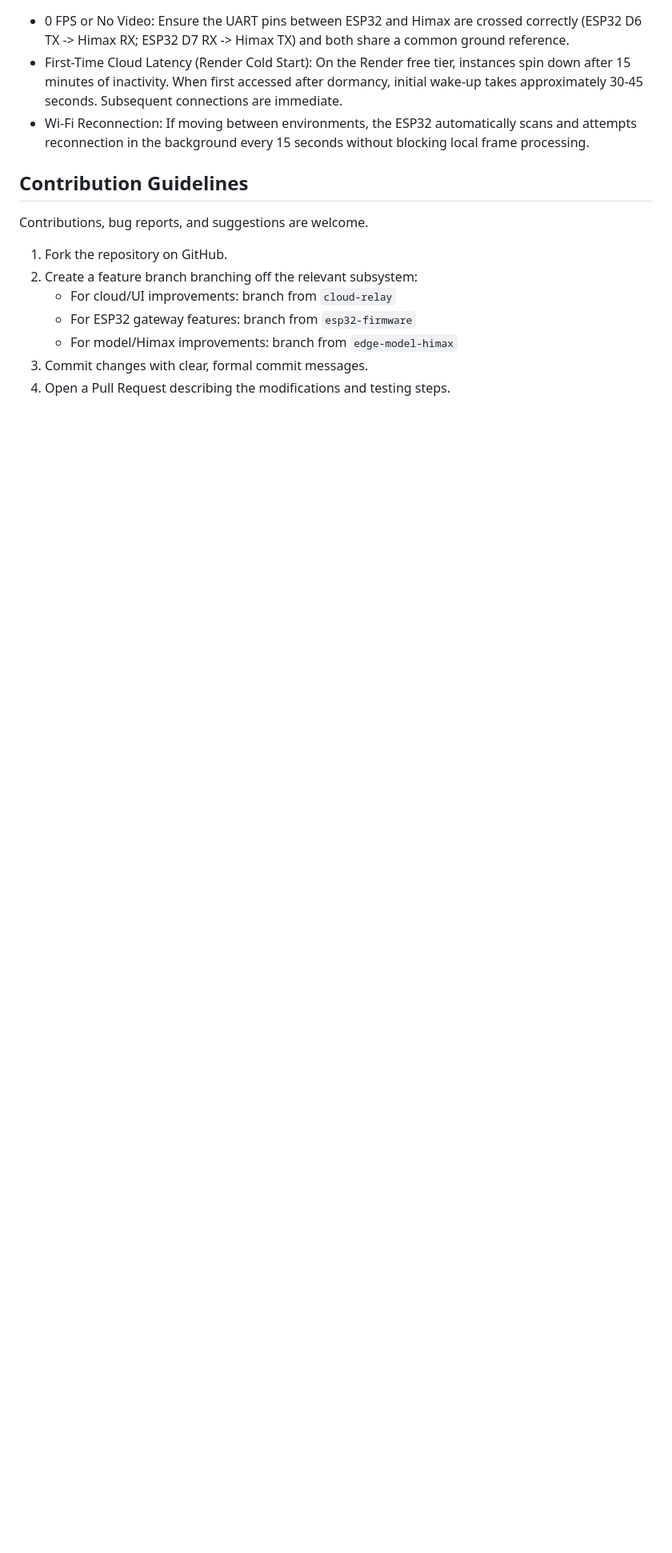
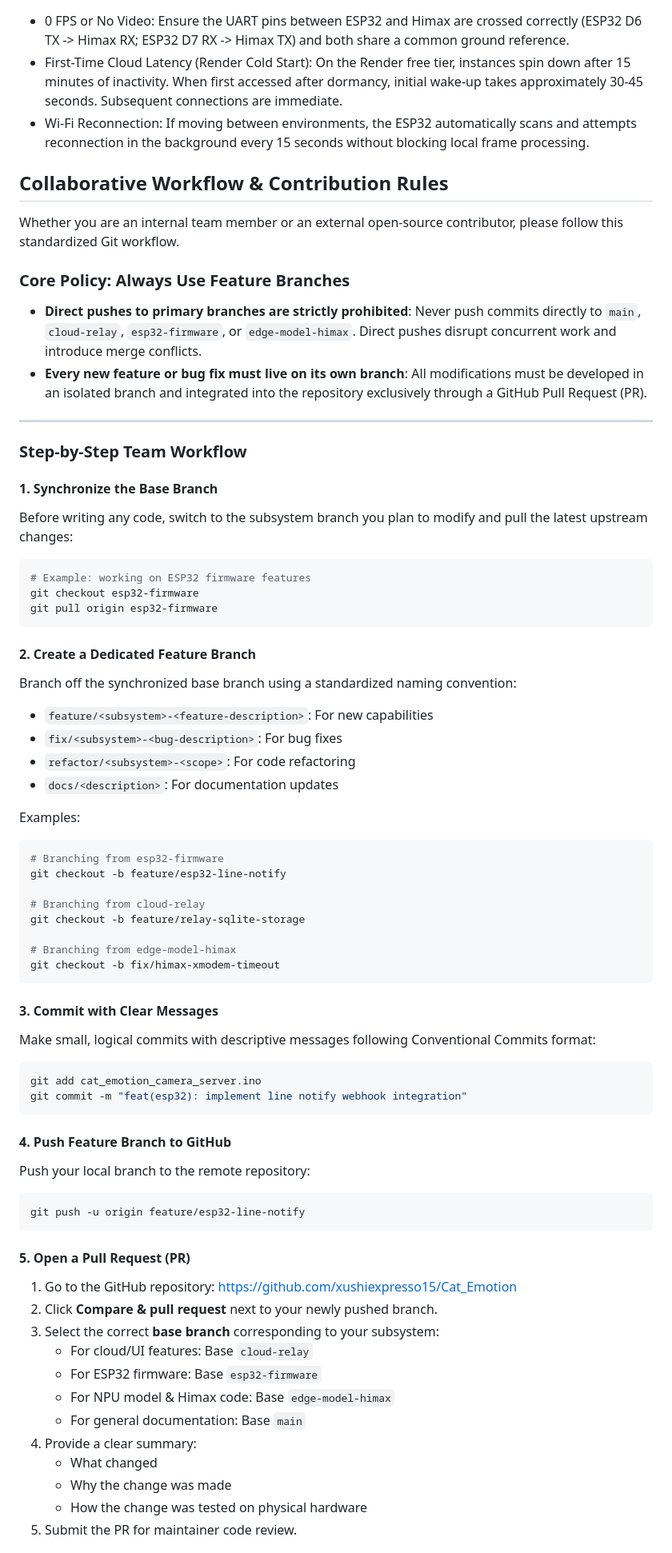
Before and after one commit to xushiexpresso15/Cat_Emotion, a Markdown page: README.md, the part around one of its changes. Shown at 80% size. Drawn GitHub-style; blank space fills up the shorter version.

Commit message:
docs: add collaborative workflow and feature branch contribution rules

````diff
--- a/README.md
+++ b/README.md
@@ -129,12 +129,72 @@ The XIAO ESP32-S3 supports low-power light and deep sleep modes. By utilizing th
 - First-Time Cloud Latency (Render Cold Start): On the Render free tier, instances spin down after 15 minutes of inactivity. When first accessed after dormancy, initial wake-up takes approximately 30-45 seconds. Subsequent connections are immediate.
 - Wi-Fi Reconnection: If moving between environments, the ESP32 automatically scans and attempts reconnection in the background every 15 seconds without blocking local frame processing.
 
-## Contribution Guidelines
-Contributions, bug reports, and suggestions are welcome.
-1. Fork the repository on GitHub.
-2. Create a feature branch branching off the relevant subsystem:
-   - For cloud/UI improvements: branch from `cloud-relay`
-   - For ESP32 gateway features: branch from `esp32-firmware`
-   - For model/Himax improvements: branch from `edge-model-himax`
-3. Commit changes with clear, formal commit messages.
-4. Open a Pull Request describing the modifications and testing steps.
+## Collaborative Workflow & Contribution Rules
+
+Whether you are an internal team member or an external open-source contributor, please follow this standardized Git workflow.
+
+### Core Policy: Always Use Feature Branches
+
+- **Direct pushes to primary branches are strictly prohibited**:
+  Never push commits directly to `main`, `cloud-relay`, `esp32-firmware`, or `edge-model-himax`. Direct pushes disrupt concurrent work and introduce merge conflicts.
+- **Every new feature or bug fix must live on its own branch**:
+  All modifications must be developed in an isolated branch and integrated into the repository exclusively through a GitHub Pull Request (PR).
+
+---
+
+### Step-by-Step Team Workflow
+
+#### 1. Synchronize the Base Branch
+Before writing any code, switch to the subsystem branch you plan to modify and pull the latest upstream changes:
+```bash
+# Example: working on ESP32 firmware features
+git checkout esp32-firmware
+git pull origin esp32-firmware
+```
+
+#### 2. Create a Dedicated Feature Branch
+Branch off the synchronized base branch using a standardized naming convention:
+- `feature/<subsystem>-<feature-description>`: For new capabilities
+- `fix/<subsystem>-<bug-description>`: For bug fixes
+- `refactor/<subsystem>-<scope>`: For code refactoring
+- `docs/<description>`: For documentation updates
+
+Examples:
+```bash
+# Branching from esp32-firmware
+git checkout -b feature/esp32-line-notify
+
+# Branching from cloud-relay
+git checkout -b feature/relay-sqlite-storage
+
+# Branching from edge-model-himax
+git checkout -b fix/himax-xmodem-timeout
+```
+
+#### 3. Commit with Clear Messages
+Make small, logical commits with descriptive messages following Conventional Commits format:
+```bash
+git add cat_emotion_camera_server.ino
+git commit -m "feat(esp32): implement line notify webhook integration"
+```
+
+#### 4. Push Feature Branch to GitHub
+Push your local branch to the remote repository:
+```bash
+git push -u origin feature/esp32-line-notify
+```
+
+#### 5. Open a Pull Request (PR)
+1. Go to the GitHub repository: https://github.com/xushiexpresso15/Cat_Emotion
+2. Click **Compare & pull request** next to your newly pushed branch.
+3. Select the correct **base branch** corresponding to your subsystem:
+   - For cloud/UI features: Base `cloud-relay`
+   - For ESP32 firmware: Base `esp32-firmware`
+   - For NPU model & Himax code: Base `edge-model-himax`
+   - For general documentation: Base `main`
+4. Provide a clear summary:
+   - What changed
+   - Why the change was made
+   - How the change was tested on physical hardware
+5. Submit the PR for maintainer code review.
+
````
Also changed, not shown: other parts of README.md (+27 -1 lines).
